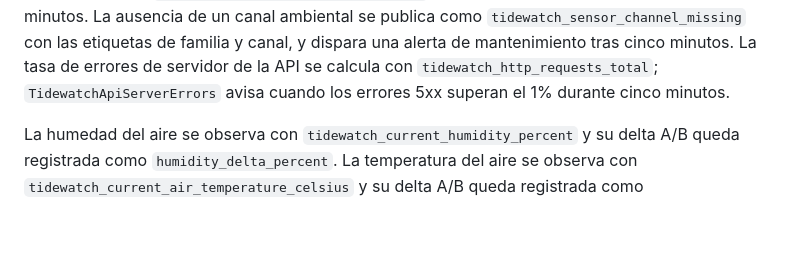
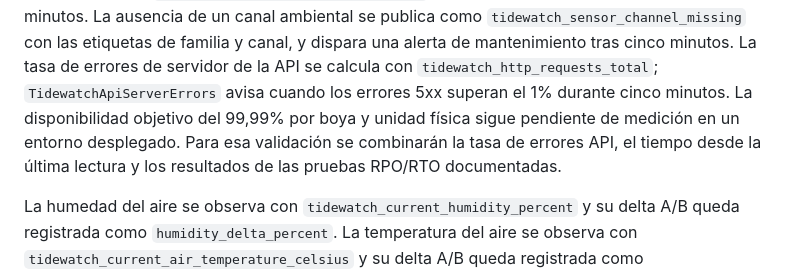
Before and after one commit to AlexEncoded/Tidewatch, a Markdown page: observability/README.md, the part around the change. Drawn GitHub-style; blank space fills up the shorter version.

Commit message:
Document availability measurement target

```diff
--- a/observability/README.md
+++ b/observability/README.md
@@ -48,6 +48,10 @@ dispara una alerta de mantenimiento tras cinco minutos.
 La tasa de errores de servidor de la API se calcula con
 `tidewatch_http_requests_total`; `TidewatchApiServerErrors` avisa cuando los
 errores 5xx superan el 1% durante cinco minutos.
+La disponibilidad objetivo del 99,99% por boya y unidad física sigue pendiente
+de medición en un entorno desplegado. Para esa validación se combinarán la
+tasa de errores API, el tiempo desde la última lectura y los resultados de las
+pruebas RPO/RTO documentadas.
 
 La humedad del aire se observa con `tidewatch_current_humidity_percent` y su
 delta A/B queda registrada como `humidity_delta_percent`.
```
